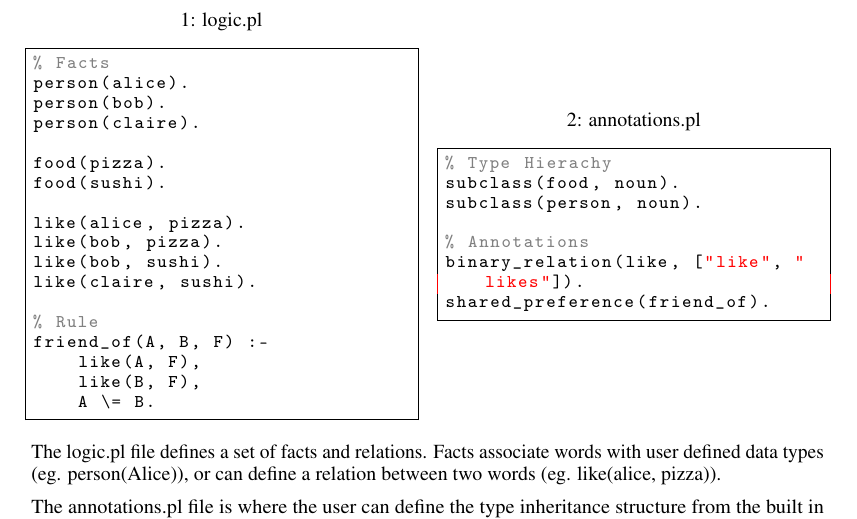
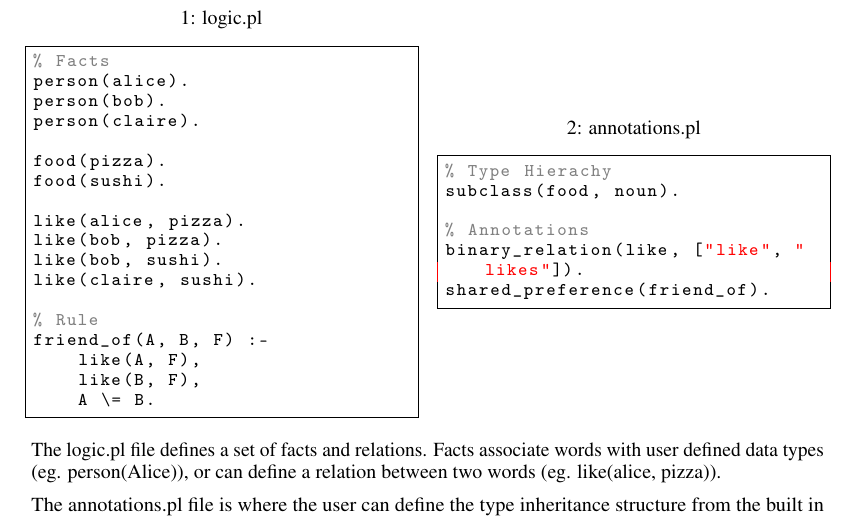
Before and after one commit to svarshh/189g_final_project, a LaTeX paper (report/neurips_2025.tex): part of page 2 of 4, cut so that both start at the same text. Compiled offline with pdfLaTeX.

Commit message:
Made minor change to report

```diff
--- a/report/neurips_2025.tex
+++ b/report/neurips_2025.tex
@@ -170,7 +170,6 @@ friend_of(A, B, F) :-
 \begin{lstlisting}[language=prolog]
 % Type Hierachy
 subclass(food, noun).
-subclass(person, noun).
 
 % Annotations
 binary_relation(like, ["like", "likes"]).
```
Also changed, not shown: report/neurips_2025.pdf.
